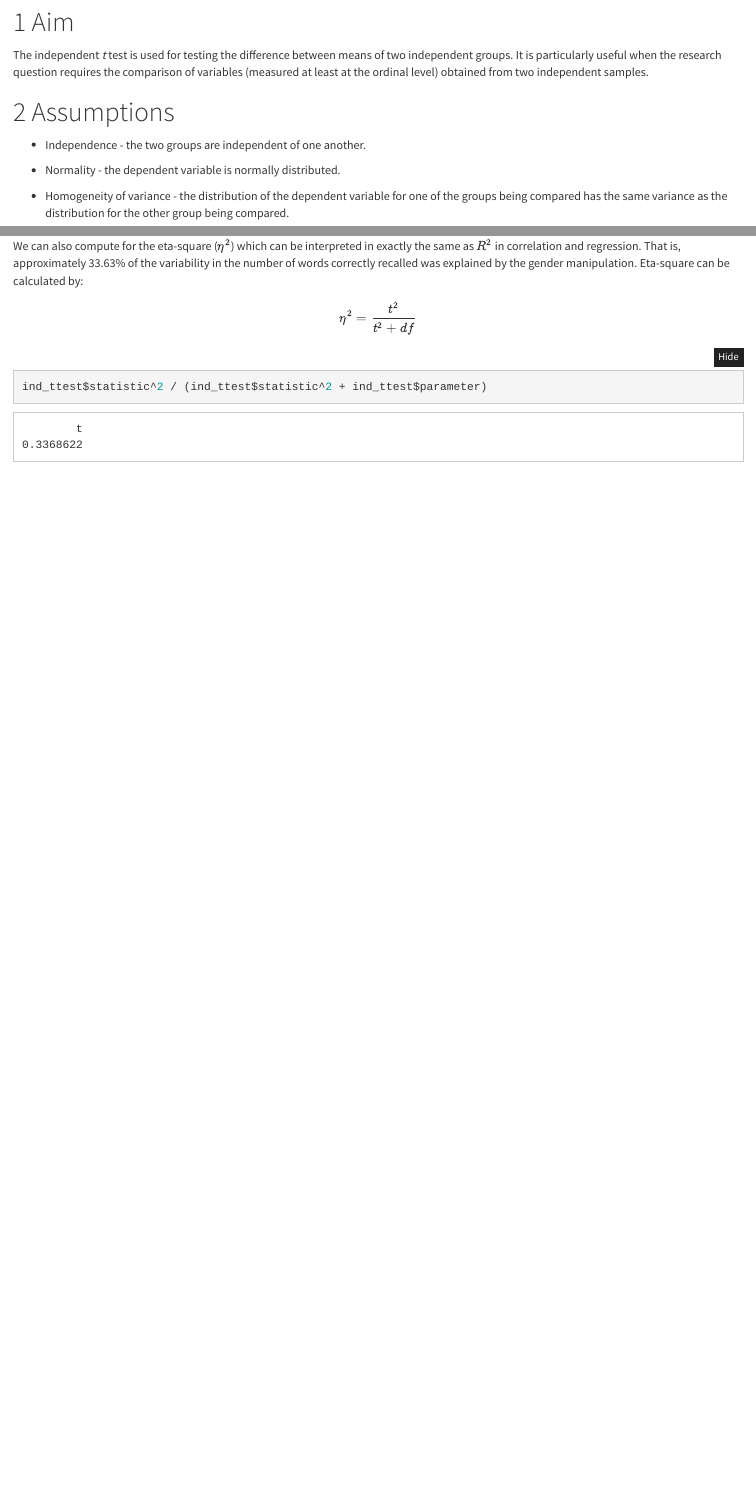
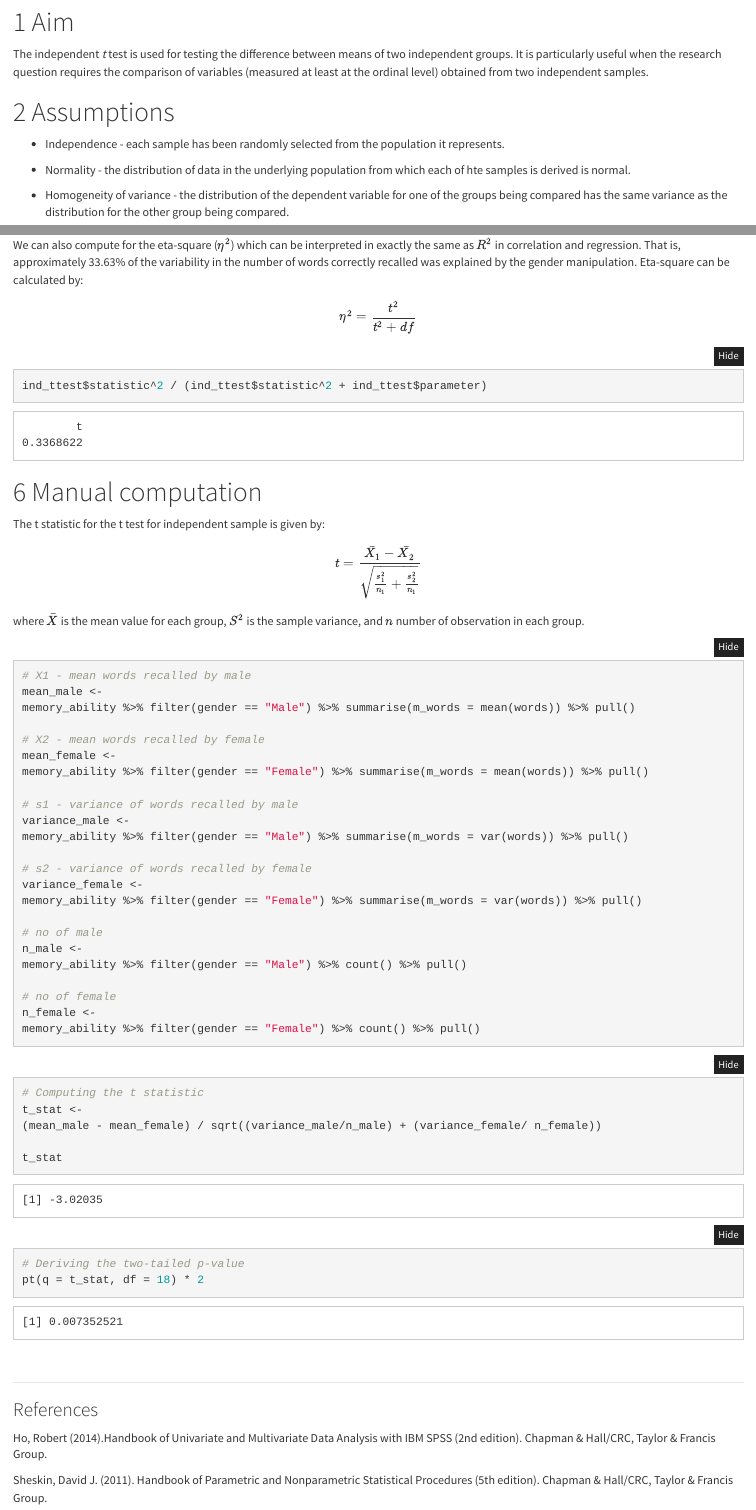
Before and after one commit to chris-allones/Research-methods, an R Markdown document (t-test/20220416-t-tests.Rmd): the page in a window 1100 px wide, from 780 px down before the commit and from 820 px down after it, so that both start at the same text, and a second part further down, joined at a grey line. The pictures show the output file t-test/20220416-t-tests.html that the author committed with the source, opened offline; folded parts are opened.

Commit message:
add manual ttest computation

````diff
--- a/t-test/20220416-t-tests.Rmd
+++ b/t-test/20220416-t-tests.Rmd
@@ -57,9 +57,9 @@ The independent *t* test is used for testing the difference between means of two
 
 # Assumptions
 
-+ Independence - the two groups are independent of one another.
++ Independence - each sample has been randomly selected from the population it represents.
 
-+ Normality - the dependent variable is normally distributed.
++ Normality - the distribution of data in the underlying population from which each of hte samples is derived is normal.
 
 + Homogeneity of variance - the distribution of the dependent variable for one of the groups being compared has the same variance as the distribution for the other group being compared.
 
@@ -121,3 +123,61 @@ $$\eta^2 = \frac{t^2}{t^2 + df}$$
 ```{r}
 ind_ttest$statistic^2 / (ind_ttest$statistic^2 + ind_ttest$parameter)
 ```
+
+
+# Manual computation
+
+The t statistic for the t test for independent sample is given by:
+
+$$
+t = \frac{\bar{X_1} - \bar{X_2}}{\sqrt{\frac{s_1^2}{n_1} + \frac{s_2^2}{n_1}}}
+$$
+where $\bar{X}$ is the mean value for each group, $S^2$ is the sample variance, and $n$ number of observation in each group.
+
+```{r}
+# X1 - mean words recalled by male
+mean_male <-
+memory_ability %>% filter(gender == "Male") %>% summarise(m_words = mean(words)) %>% pull()
+
+# X2 - mean words recalled by female
+mean_female <-
+memory_ability %>% filter(gender == "Female") %>% summarise(m_words = mean(words)) %>% pull()
+
+# s1 - variance of words recalled by male
+variance_male <-
+memory_ability %>% filter(gender == "Male") %>% summarise(m_words = var(words)) %>% pull()
+
+# s2 - variance of words recalled by female
+variance_female <-
+memory_ability %>% filter(gender == "Female") %>% summarise(m_words = var(words)) %>% pull()
+
+# no of male
+n_male <-
+memory_ability %>% filter(gender == "Male") %>% count() %>% pull()
+
+# no of female
+n_female <-
+memory_ability %>% filter(gender == "Female") %>% count() %>% pull()
+```
+
+```{r}
+# Computing the t statistic
+t_stat <-
+(mean_male - mean_female) / sqrt((variance_male/n_male) + (variance_female/ n_female))
+
+t_stat
+
+# Deriving the two-tailed p-value
+pt(q = t_stat, df = 18) * 2
+```
+
+
+<br>
+
+***
+
+### References {-}
+
+Ho, Robert (2014).Handbook of Univariate and Multivariate Data Analysis with IBM SPSS (2nd edition). Chapman & Hall/CRC, Taylor & Francis Group.
+
+Sheskin, David J. (2011). Handbook of Parametric and Nonparametric Statistical Procedures (5th edition). Chapman & Hall/CRC, Taylor & Francis Group.
````
Also changed, not shown: t-test/20220416-t-tests.html, t-test/20220416-t-tests.Rmd (2 more changed lines).
